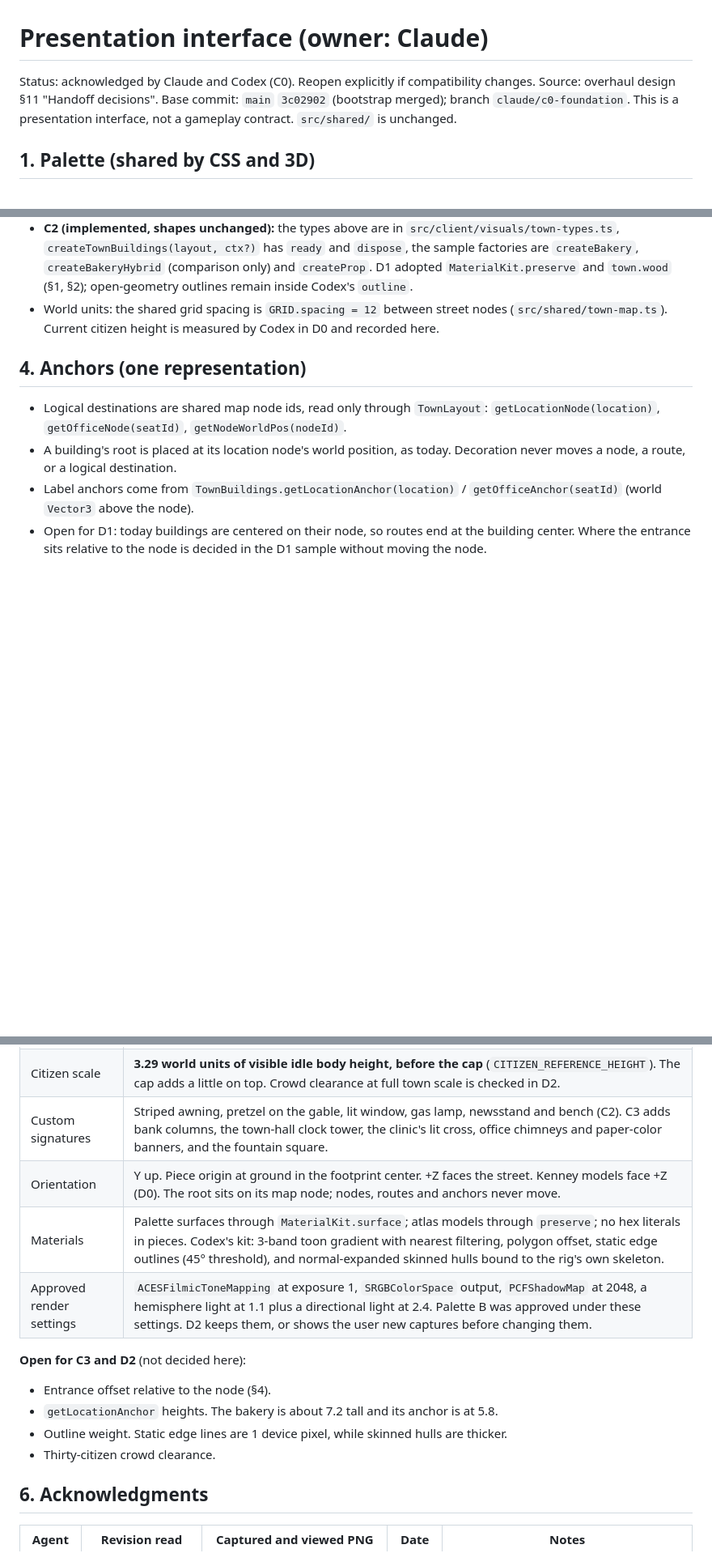
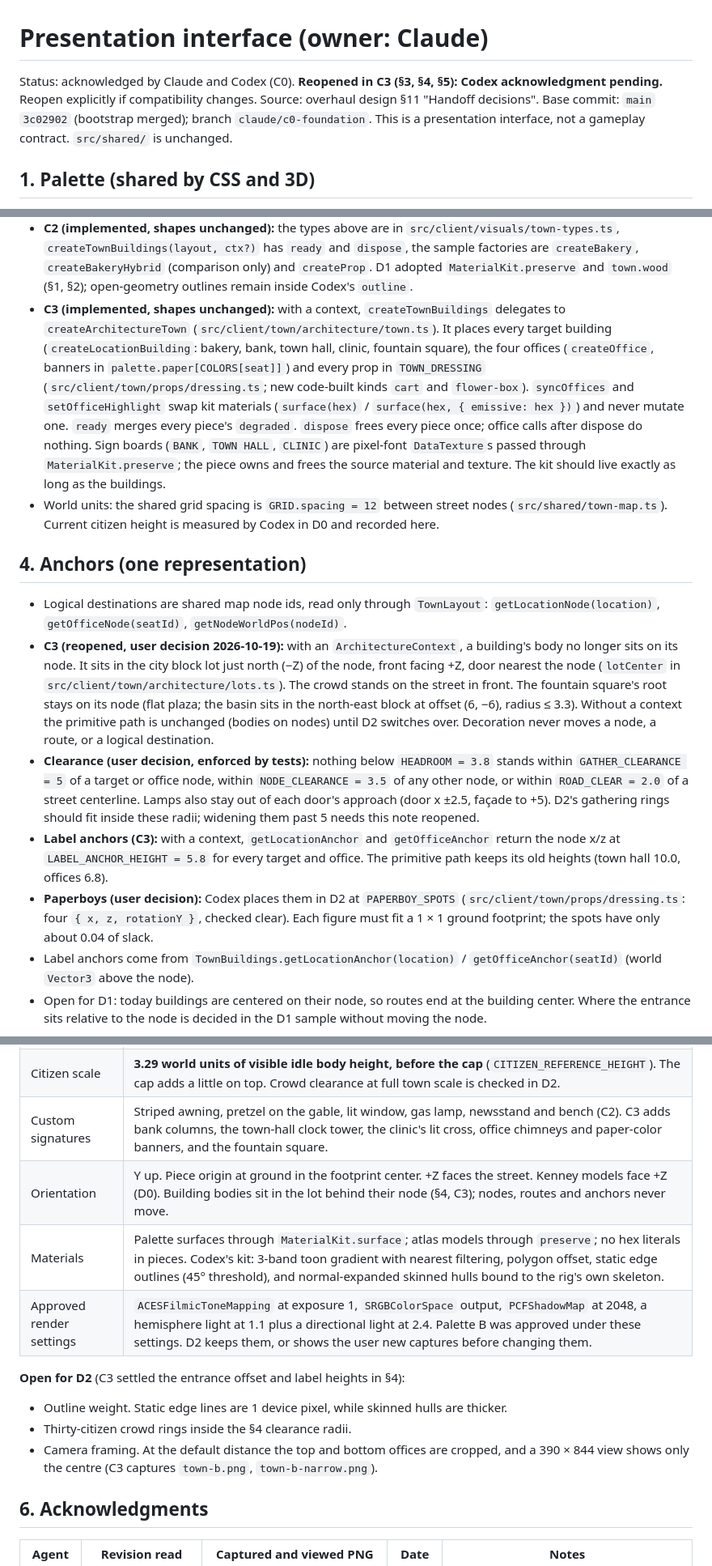
Before and after one commit to ProPhuMy/News-game, a Markdown page: docs/visual-overhaul/presentation-interface.md, 3 parts joined by grey strips. Shown at 81% size. GitHub-like rendering; blank space fills up the shorter version.

Commit message:
docs: C3 interface update and handoff
Co-Authored-By: Claude Opus 5.5 <noreply@anthropic.com>

```diff
--- a/docs/visual-overhaul/presentation-interface.md
+++ b/docs/visual-overhaul/presentation-interface.md
@@ -1,6 +1,6 @@
 # Presentation interface (owner: Claude)
 
-Status: acknowledged by Claude and Codex (C0). Reopen explicitly if compatibility changes. Source: overhaul design §11 "Handoff decisions". Base commit: `main` `3c02902` (bootstrap merged); branch `claude/c0-foundation`.
+Status: acknowledged by Claude and Codex (C0). **Reopened in C3 (§3, §4, §5): Codex acknowledgment pending.** Reopen explicitly if compatibility changes. Source: overhaul design §11 "Handoff decisions". Base commit: `main` `3c02902` (bootstrap merged); branch `claude/c0-foundation`.
 This is a presentation interface, not a gameplay contract. `src/shared/` is unchanged.
 
 ## 1. Palette (shared by CSS and 3D)
@@ -117,12 +117,16 @@ export type PropFactory = (kind: string, ctx: ArchitectureContext) => PlacedPiec
 
 - Integration entry point stays `createTownBuildings` in `src/client/town/buildings.ts` (Claude). In C2 it becomes `createTownBuildings(layout: TownLayout, ctx?: ArchitectureContext): TownBuildings` and `TownBuildings` gains `ready: Promise<SceneReadiness>` (all pieces, `degraded` lists merged) and `dispose(): void` (disposes every piece). Its existing members stay unchanged: `group`, `getLocationAnchor`, `getOfficeAnchor`, `setOfficeHighlight`, `syncOffices`, `getOfficeBannerColor`.
 - **C2 (implemented, shapes unchanged):** the types above are in `src/client/visuals/town-types.ts`, `createTownBuildings(layout, ctx?)` has `ready` and `dispose`, the sample factories are `createBakery`, `createBakeryHybrid` (comparison only) and `createProp`. D1 adopted `MaterialKit.preserve` and `town.wood` (§1, §2); open-geometry outlines remain inside Codex's `outline`.
+- **C3 (implemented, shapes unchanged):** with a context, `createTownBuildings` delegates to `createArchitectureTown` (`src/client/town/architecture/town.ts`). It places every target building (`createLocationBuilding`: bakery, bank, town hall, clinic, fountain square), the four offices (`createOffice`, banners in `palette.paper[COLORS[seat]]`) and every prop in `TOWN_DRESSING` (`src/client/town/props/dressing.ts`; new code-built kinds `cart` and `flower-box`). `syncOffices` and `setOfficeHighlight` swap kit materials (`surface(hex)` / `surface(hex, { emissive: hex })`) and never mutate one. `ready` merges every piece's `degraded`. `dispose` frees every piece once; office calls after dispose do nothing. Sign boards (`BANK`, `TOWN HALL`, `CLINIC`) are pixel-font `DataTexture`s passed through `MaterialKit.preserve`; the piece owns and frees the source material and texture. The kit should live exactly as long as the buildings.
 - World units: the shared grid spacing is `GRID.spacing = 12` between street nodes (`src/shared/town-map.ts`). Current citizen height is measured by Codex in D0 and recorded here.
 
 ## 4. Anchors (one representation)
 
 - Logical destinations are shared map node ids, read only through `TownLayout`: `getLocationNode(location)`, `getOfficeNode(seatId)`, `getNodeWorldPos(nodeId)`.
-- A building's root is placed at its location node's world position, as today. Decoration never moves a node, a route, or a logical destination.
+- **C3 (reopened, user decision 2026-10-19):** with an `ArchitectureContext`, a building's body no longer sits on its node. It sits in the city block lot just north (−Z) of the node, front facing +Z, door nearest the node (`lotCenter` in `src/client/town/architecture/lots.ts`). The crowd stands on the street in front. The fountain square's root stays on its node (flat plaza; the basin sits in the north-east block at offset (6, −6), radius ≤ 3.3). Without a context the primitive path is unchanged (bodies on nodes) until D2 switches over. Decoration never moves a node, a route, or a logical destination.
+- **Clearance (user decision, enforced by tests):** nothing below `HEADROOM = 3.8` stands within `GATHER_CLEARANCE = 5` of a target or office node, within `NODE_CLEARANCE = 3.5` of any other node, or within `ROAD_CLEAR = 2.0` of a street centerline. Lamps also stay out of each door's approach (door x ±2.5, façade to +5). D2's gathering rings should fit inside these radii; widening them past 5 needs this note reopened.
+- **Label anchors (C3):** with a context, `getLocationAnchor` and `getOfficeAnchor` return the node x/z at `LABEL_ANCHOR_HEIGHT = 5.8` for every target and office. The primitive path keeps its old heights (town hall 10.0, offices 6.8).
+- **Paperboys (user decision):** Codex places them in D2 at `PAPERBOY_SPOTS` (`src/client/town/props/dressing.ts`: four `{ x, z, rotationY }`, checked clear). Each figure must fit a 1 × 1 ground footprint; the spots have only about 0.04 of slack.
 - Label anchors come from `TownBuildings.getLocationAnchor(location)` / `getOfficeAnchor(seatId)` (world `Vector3` above the node).
 - Open for D1: today buildings are centered on their node, so routes end at the building center. Where the entrance sits relative to the node is decided in the D1 sample without moving the node.
 
@@ -171,15 +177,14 @@ User approvals relayed 2026-10-19 after viewing Codex's D1 rendering-sample capt
 | Citizens | **Kenney Mini Characters 1** (`public/models/characters/kenney-mini/`, Codex). The atlas is kept through `MaterialKit.preserve`. |
 | Citizen scale | **3.29 world units of visible idle body height, before the cap** (`CITIZEN_REFERENCE_HEIGHT`). The cap adds a little on top. Crowd clearance at full town scale is checked in D2. |
 | Custom signatures | Striped awning, pretzel on the gable, lit window, gas lamp, newsstand and bench (C2). C3 adds bank columns, the town-hall clock tower, the clinic's lit cross, office chimneys and paper-color banners, and the fountain square. |
-| Orientation | Y up. Piece origin at ground in the footprint center. +Z faces the street. Kenney models face +Z (D0). The root sits on its map node; nodes, routes and anchors never move. |
+| Orientation | Y up. Piece origin at ground in the footprint center. +Z faces the street. Kenney models face +Z (D0). Building bodies sit in the lot behind their node (§4, C3); nodes, routes and anchors never move. |
 | Materials | Palette surfaces through `MaterialKit.surface`; atlas models through `preserve`; no hex literals in pieces. Codex's kit: 3-band toon gradient with nearest filtering, polygon offset, static edge outlines (45° threshold), and normal-expanded skinned hulls bound to the rig's own skeleton. |
 | Approved render settings | `ACESFilmicToneMapping` at exposure 1, `SRGBColorSpace` output, `PCFShadowMap` at 2048, a hemisphere light at 1.1 plus a directional light at 2.4. Palette B was approved under these settings. D2 keeps them, or shows the user new captures before changing them. |
 
-**Open for C3 and D2** (not decided here):
-- Entrance offset relative to the node (§4).
-- `getLocationAnchor` heights. The bakery is about 7.2 tall and its anchor is at 5.8.
+**Open for D2** (C3 settled the entrance offset and label heights in §4):
 - Outline weight. Static edge lines are 1 device pixel, while skinned hulls are thicker.
-- Thirty-citizen crowd clearance.
+- Thirty-citizen crowd rings inside the §4 clearance radii.
+- Camera framing. At the default distance the top and bottom offices are cropped, and a 390 × 844 view shows only the centre (C3 captures `town-b.png`, `town-b-narrow.png`).
 
 ## 6. Acknowledgments
 
```
Also changed, not shown: other parts of docs/visual-overhaul/presentation-interface.md (+4 -2 lines), 1 other file.
